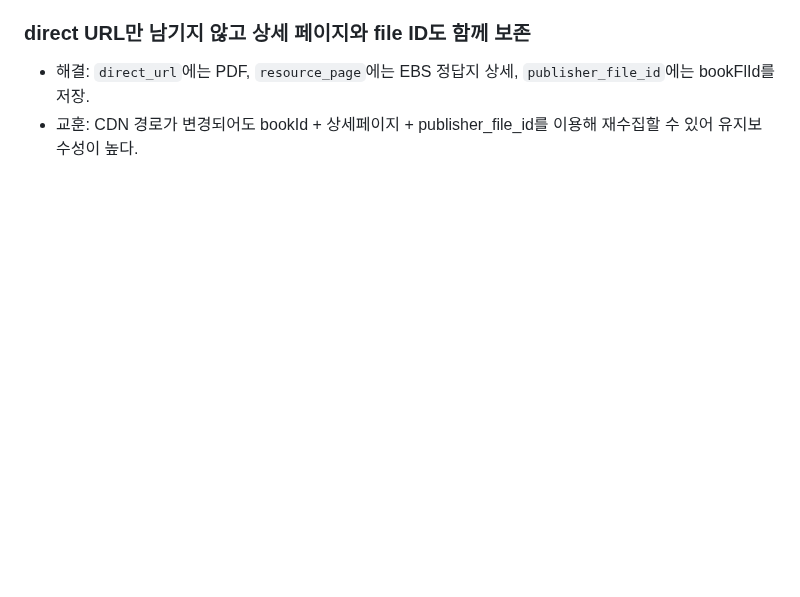
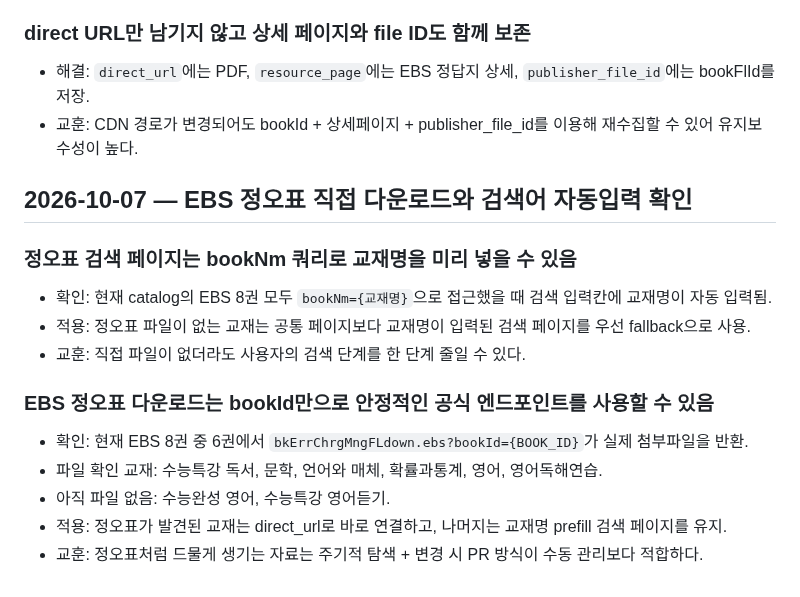
Before and after one commit to david12448/answer-link-index, a Markdown page: docs/LESSONS.md, the part around the change. Drawn GitHub-style; blank space fills up the shorter version.

Commit message:
docs: record EBS errata prefill and monitoring results

```diff
--- a/docs/LESSONS.md
+++ b/docs/LESSONS.md
@@ -139,3 +139,17 @@
 ### direct URL만 남기지 않고 상세 페이지와 file ID도 함께 보존
 - 해결: `direct_url`에는 PDF, `resource_page`에는 EBS 정답지 상세, `publisher_file_id`에는 bookFlId를 저장.
 - 교훈: CDN 경로가 변경되어도 bookId + 상세페이지 + publisher_file_id를 이용해 재수집할 수 있어 유지보수성이 높다.
+
+## 2026-10-07 — EBS 정오표 직접 다운로드와 검색어 자동입력 확인
+
+### 정오표 검색 페이지는 bookNm 쿼리로 교재명을 미리 넣을 수 있음
+- 확인: 현재 catalog의 EBS 8권 모두 `bookNm={교재명}`으로 접근했을 때 검색 입력칸에 교재명이 자동 입력됨.
+- 적용: 정오표 파일이 없는 교재는 공통 페이지보다 교재명이 입력된 검색 페이지를 우선 fallback으로 사용.
+- 교훈: 직접 파일이 없더라도 사용자의 검색 단계를 한 단계 줄일 수 있다.
+
+### EBS 정오표 다운로드는 bookId만으로 안정적인 공식 엔드포인트를 사용할 수 있음
+- 확인: 현재 EBS 8권 중 6권에서 `bkErrChrgMngFLdown.ebs?bookId={BOOK_ID}`가 실제 첨부파일을 반환.
+- 파일 확인 교재: 수능특강 독서, 문학, 언어와 매체, 확률과통계, 영어, 영어독해연습.
+- 아직 파일 없음: 수능완성 영어, 수능특강 영어듣기.
+- 적용: 정오표가 발견된 교재는 direct_url로 바로 연결하고, 나머지는 교재명 prefill 검색 페이지를 유지.
+- 교훈: 정오표처럼 드물게 생기는 자료는 주기적 탐색 + 변경 시 PR 방식이 수동 관리보다 적합하다.
```
